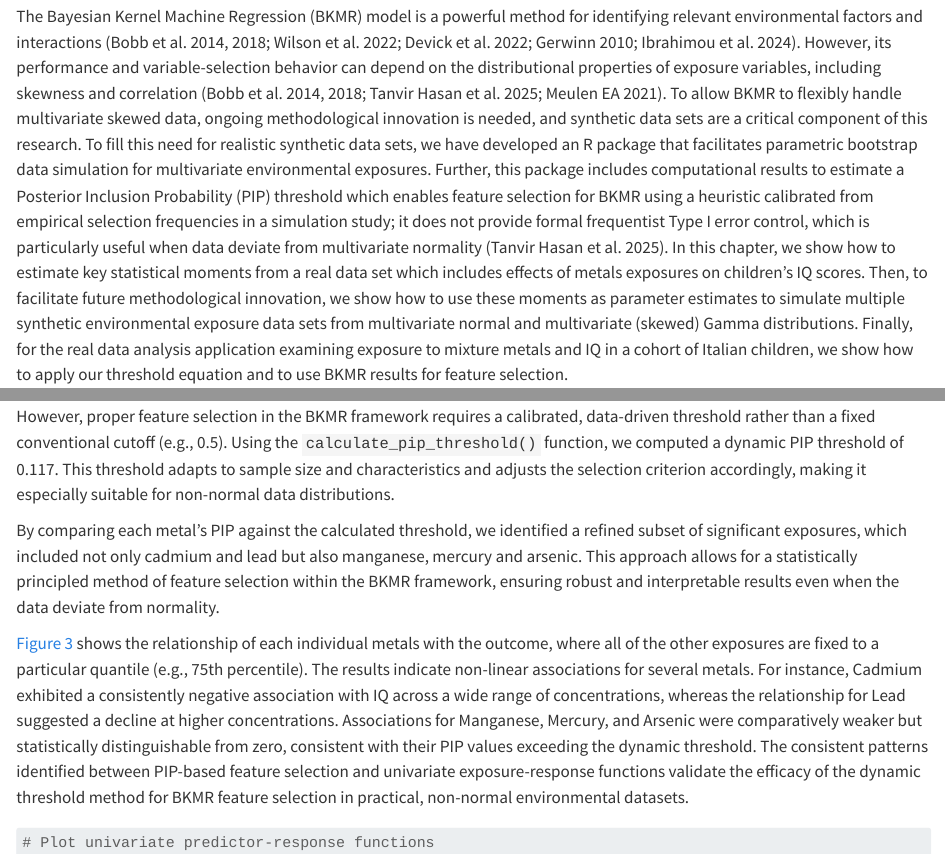
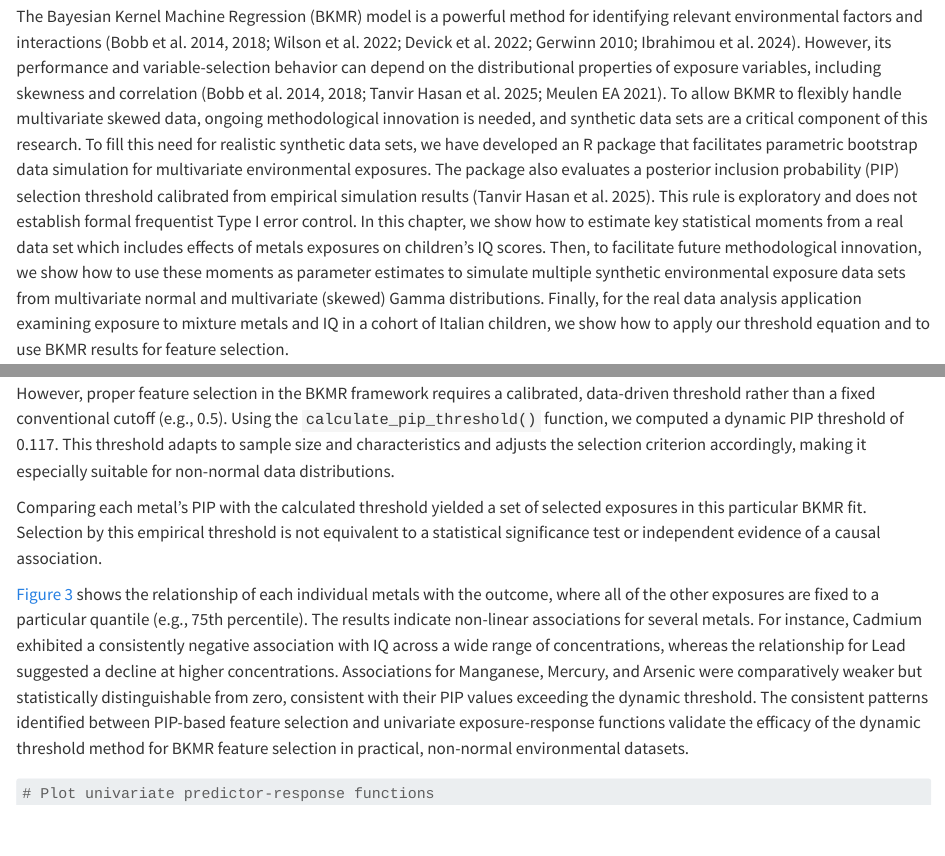
Before and after one commit to khasa006/simBKMRdata, a Quarto document (vignettes/packageOverview.qmd): the page in a window 1100 px wide, from 810 px down, and a second part further down, joined at a grey line. Rendered offline with R 4.5, knitr and Pandoc in place of Quarto, with nearby package versions; code that draws random numbers runs with fixed seeds of ours; some code elsewhere in the file could not run offline.

Commit message:
Avoid unwarranted false-positive control and causal claims in BKMR vignettes

```diff
--- a/vignettes/packageOverview.qmd
+++ b/vignettes/packageOverview.qmd
@@ -25,7 +25,7 @@ R package, Bayesian Kernel Machine Regression, multivariate simulation, feature
 
 Environmental exposure to metals such as Cadmium, Mercury, Arsenic, and Lead is linked to various adverse health outcomes, especially among children [@Horton2013]. In particular, these exposures may influence cognitive functions, with effects that often vary based on the concentration of metals in the environment [@Sanders2015; @trasande2011; @tyler2014; @tolins2014]. Research into these relationships frequently involves complex, multivariate datasets where environmental factors are correlated, and data distributions often exhibit skewness rather than normality [@bobb2014; @bobb2018; @tanvirhasan2025].
 
-The Bayesian Kernel Machine Regression (BKMR) model is a powerful method for identifying relevant environmental factors and interactions [@bobb2014; @bobb2018; @wilson2022; @devick2022; @gerwinn2010; @ibrahimou2024]. However, its performance and variable-selection behavior can depend on the distributional properties of exposure variables, including skewness and correlation [@bobb2014; @bobb2018; @tanvirhasan2025; @Van2021]. To allow BKMR to flexibly handle multivariate skewed data, ongoing methodological innovation is needed, and synthetic data sets are a critical component of this research. To fill this need for realistic synthetic data sets, we have developed an R package that facilitates parametric bootstrap data simulation for multivariate environmental exposures. Further, this package includes computational results to estimate a Posterior Inclusion Probability (PIP) threshold which enables feature selection for BKMR using a heuristic calibrated from empirical selection frequencies in a simulation study; it does not provide formal frequentist Type I error control, which is particularly useful when data deviate from multivariate normality [@tanvirhasan2025]. In this chapter, we show how to estimate key statistical moments from a real data set which includes effects of metals exposures on children's IQ scores. Then, to facilitate future methodological innovation, we show how to use these moments as parameter estimates to simulate multiple synthetic environmental exposure data sets from multivariate normal and multivariate (skewed) Gamma distributions. Finally, for the real data analysis application examining exposure to mixture metals and IQ in a cohort of Italian children, we show how to apply our threshold equation and to use BKMR results for feature selection.
+The Bayesian Kernel Machine Regression (BKMR) model is a powerful method for identifying relevant environmental factors and interactions [@bobb2014; @bobb2018; @wilson2022; @devick2022; @gerwinn2010; @ibrahimou2024]. However, its performance and variable-selection behavior can depend on the distributional properties of exposure variables, including skewness and correlation [@bobb2014; @bobb2018; @tanvirhasan2025; @Van2021]. To allow BKMR to flexibly handle multivariate skewed data, ongoing methodological innovation is needed, and synthetic data sets are a critical component of this research. To fill this need for realistic synthetic data sets, we have developed an R package that facilitates parametric bootstrap data simulation for multivariate environmental exposures. The package also evaluates a posterior inclusion probability (PIP) selection threshold calibrated from empirical simulation results [@tanvirhasan2025]. This rule is exploratory and does not establish formal frequentist Type I error control. In this chapter, we show how to estimate key statistical moments from a real data set which includes effects of metals exposures on children's IQ scores. Then, to facilitate future methodological innovation, we show how to use these moments as parameter estimates to simulate multiple synthetic environmental exposure data sets from multivariate normal and multivariate (skewed) Gamma distributions. Finally, for the real data analysis application examining exposure to mixture metals and IQ in a cohort of Italian children, we show how to apply our threshold equation and to use BKMR results for feature selection.
 
 # Materials and Methods
 
@@ -303,7 +303,7 @@ Notably, Cadmium and Lead emerged as the strongest contributors to cognitive dev
 
 However, proper feature selection in the BKMR framework requires a calibrated, data-driven threshold rather than a fixed conventional cutoff (e.g., 0.5). Using the `calculate_pip_threshold()` function, we computed a dynamic PIP threshold of `r round(pipThresh_num, 3)`. This threshold adapts to sample size and characteristics and adjusts the selection criterion accordingly, making it especially suitable for non-normal data distributions.
 
-By comparing each metal's PIP against the calculated threshold, we identified a refined subset of significant exposures, which included not only cadmium and lead but also manganese, mercury and arsenic. This approach allows for a statistically principled method of feature selection within the BKMR framework, ensuring robust and interpretable results even when the data deviate from normality.
+Comparing each metal's PIP with the calculated threshold yielded a set of selected exposures in this particular BKMR fit. Selection by this empirical threshold is not equivalent to a statistical significance test or independent evidence of a causal association.
 
 @fig-Univariate-exposure-response-plot shows the relationship of each individual metals with the outcome, where all of the other exposures are fixed to a particular quantile (e.g., 75th percentile). The results indicate non-linear associations for several metals. For instance, Cadmium exhibited a consistently negative association with IQ across a wide range of concentrations, whereas the relationship for Lead suggested a decline at higher concentrations. Associations for Manganese, Mercury, and Arsenic were comparatively weaker but statistically distinguishable from zero, consistent with their PIP values exceeding the dynamic threshold. The consistent patterns identified between PIP-based feature selection and univariate exposure-response functions validate the efficacy of the dynamic threshold method for BKMR feature selection in practical, non-normal environmental datasets.
 
```
Also changed, not shown: vignettes/packageOverview.qmd (2 more changed lines).
